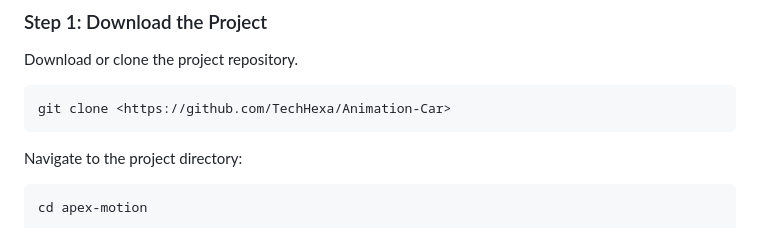
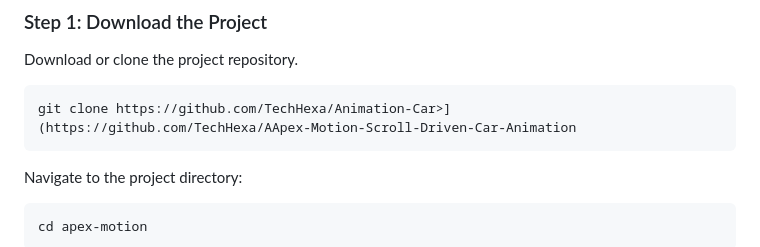
Before and after one commit to TechHexa/AApex-Motion-Scroll-Driven-Car-Animation, a Markdown page: README.md, the part around the change. Rendered like a GitHub page.

Commit message:
Correct git clone command in README
Fix the clone command URL in the README file.

````diff
--- a/README.md
+++ b/README.md
@@ -81,7 +81,7 @@ apex-motion/
 Download or clone the project repository.
 
 ```bash
-git clone <https://github.com/TechHexa/Animation-Car>
+git clone https://github.com/TechHexa/Animation-Car>](https://github.com/TechHexa/AApex-Motion-Scroll-Driven-Car-Animation
 ```
 
 Navigate to the project directory:
````
